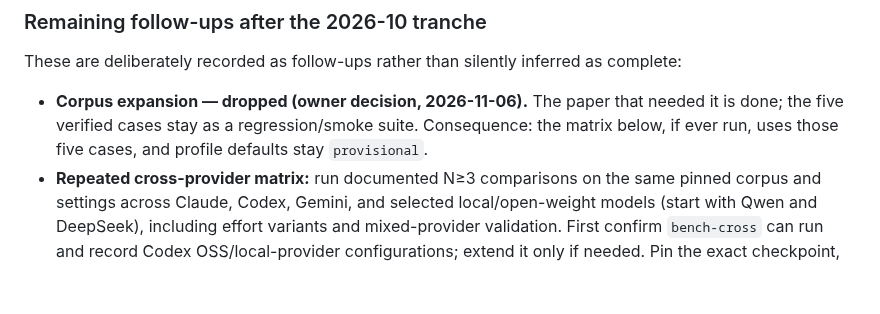
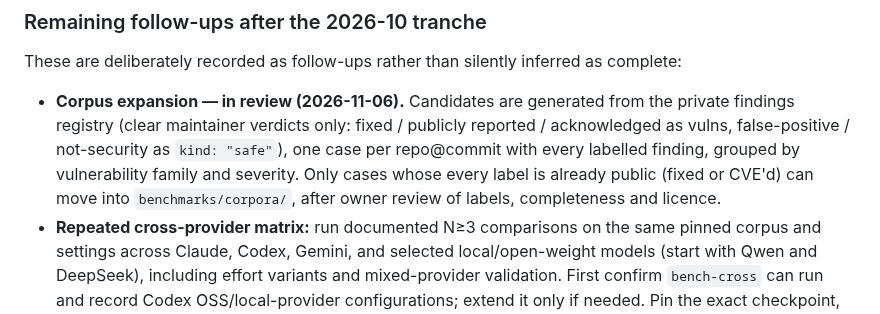
Before and after one commit to gigioneggiando/argo, a Markdown page: docs/roadmap.md, the part around the change. GitHub-like rendering; blank space fills up the shorter version.

Commit message:
docs(roadmap): corpus expansion back in progress (candidates under owner review)

```diff
--- a/docs/roadmap.md
+++ b/docs/roadmap.md
@@ -21,9 +21,12 @@ defaults.
 
 These are deliberately recorded as follow-ups rather than silently inferred as complete:
 
-- **Corpus expansion — dropped (owner decision, 2026-11-06).** The paper that needed it is done; the
-  five verified cases stay as a regression/smoke suite. Consequence: the matrix below, if ever run,
-  uses those five cases, and profile defaults stay `provisional`.
+- **Corpus expansion — in review (2026-11-06).** Candidates are generated from the private findings
+  registry (clear maintainer verdicts only: fixed / publicly reported / acknowledged as vulns,
+  false-positive / not-security as `kind: "safe"`), one case per repo@commit with every labelled
+  finding, grouped by vulnerability family and severity. Only cases whose every label is already
+  public (fixed or CVE'd) can move into `benchmarks/corpora/`, after owner review of labels,
+  completeness and licence.
 - **Repeated cross-provider matrix:** run documented N≥3 comparisons on the same pinned corpus and
   settings across Claude, Codex, Gemini, and selected local/open-weight models (start with Qwen and
   DeepSeek), including effort variants and mixed-provider validation. First confirm `bench-cross`
```
Also changed, not shown: CHANGELOG.md (+0 -4 lines).
